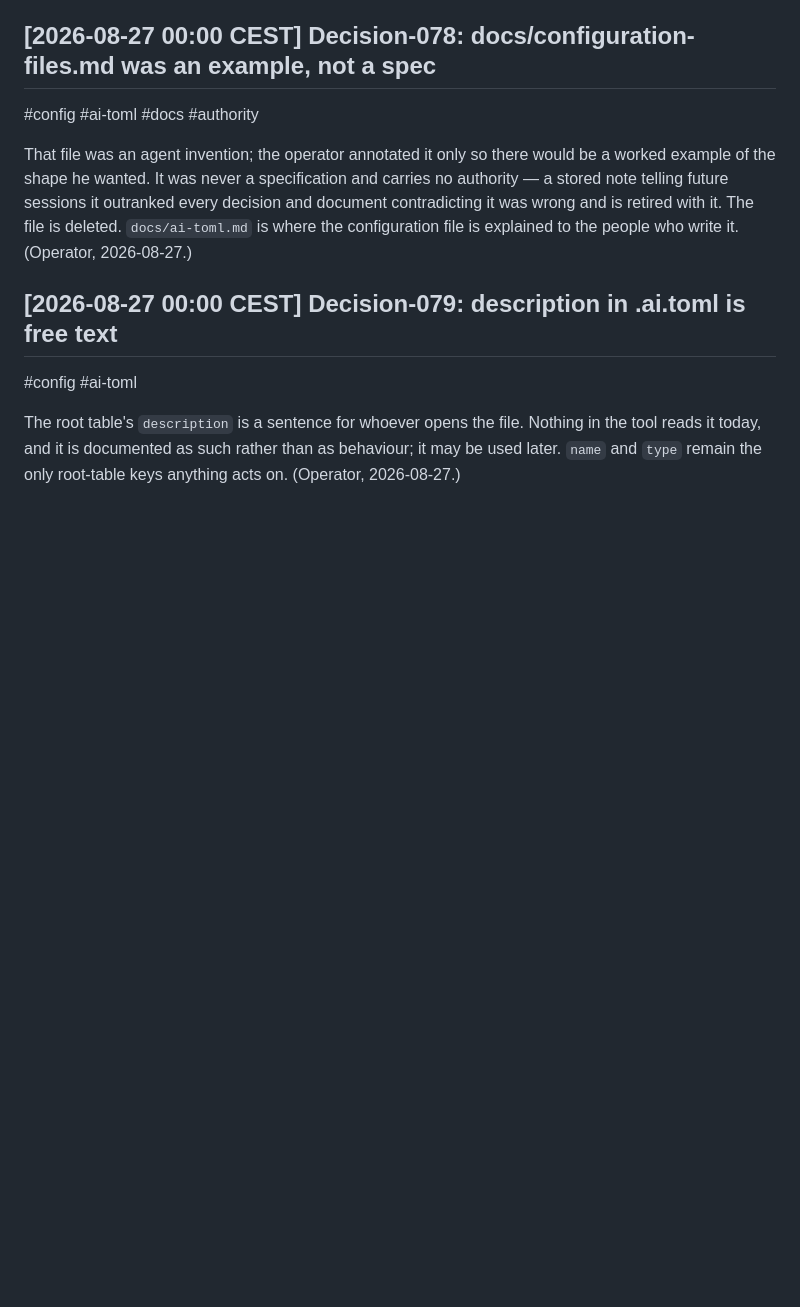
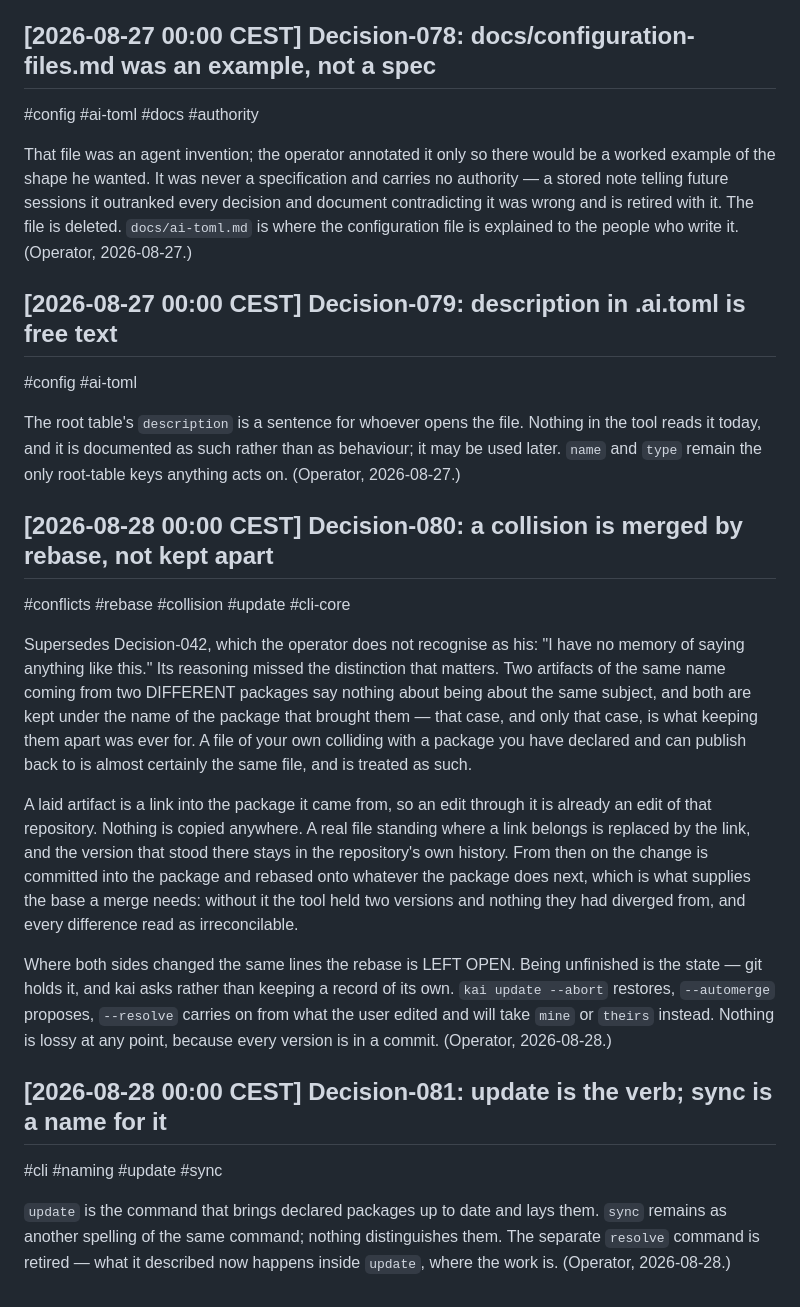
Before and after one commit to kaukea/kauk, a Markdown page: docs/decisions.md, the part around the change. Drawn GitHub-style; blank space fills up the shorter version.

Commit message:
📝 Record the two rulings behind the redesign
That a collision is merged by rebase rather than kept apart, superseding an
entry the operator does not recognise as his; and that update is the verb with
sync as another name for it.

Agent: Claude Opus 5
Branch: main

```diff
--- a/docs/decisions.md
+++ b/docs/decisions.md
@@ -1175,3 +1175,17 @@ That file was an agent invention; the operator annotated it only so there would
 #config #ai-toml
 
 The root table's `description` is a sentence for whoever opens the file. Nothing in the tool reads it today, and it is documented as such rather than as behaviour; it may be used later. `name` and `type` remain the only root-table keys anything acts on. (Operator, 2026-08-27.)
+
+## [2026-08-28 00:00 CEST] Decision-080: a collision is merged by rebase, not kept apart
+#conflicts #rebase #collision #update #cli-core
+
+Supersedes Decision-042, which the operator does not recognise as his: "I have no memory of saying anything like this." Its reasoning missed the distinction that matters. Two artifacts of the same name coming from two DIFFERENT packages say nothing about being about the same subject, and both are kept under the name of the package that brought them — that case, and only that case, is what keeping them apart was ever for. A file of your own colliding with a package you have declared and can publish back to is almost certainly the same file, and is treated as such.
+
+A laid artifact is a link into the package it came from, so an edit through it is already an edit of that repository. Nothing is copied anywhere. A real file standing where a link belongs is replaced by the link, and the version that stood there stays in the repository's own history. From then on the change is committed into the package and rebased onto whatever the package does next, which is what supplies the base a merge needs: without it the tool held two versions and nothing they had diverged from, and every difference read as irreconcilable.
+
+Where both sides changed the same lines the rebase is LEFT OPEN. Being unfinished is the state — git holds it, and kai asks rather than keeping a record of its own. `kai update --abort` restores, `--automerge` proposes, `--resolve` carries on from what the user edited and will take `mine` or `theirs` instead. Nothing is lossy at any point, because every version is in a commit. (Operator, 2026-08-28.)
+
+## [2026-08-28 00:00 CEST] Decision-081: update is the verb; sync is a name for it
+#cli #naming #update #sync
+
+`update` is the command that brings declared packages up to date and lays them. `sync` remains as another spelling of the same command; nothing distinguishes them. The separate `resolve` command is retired — what it described now happens inside `update`, where the work is. (Operator, 2026-08-28.)
```
